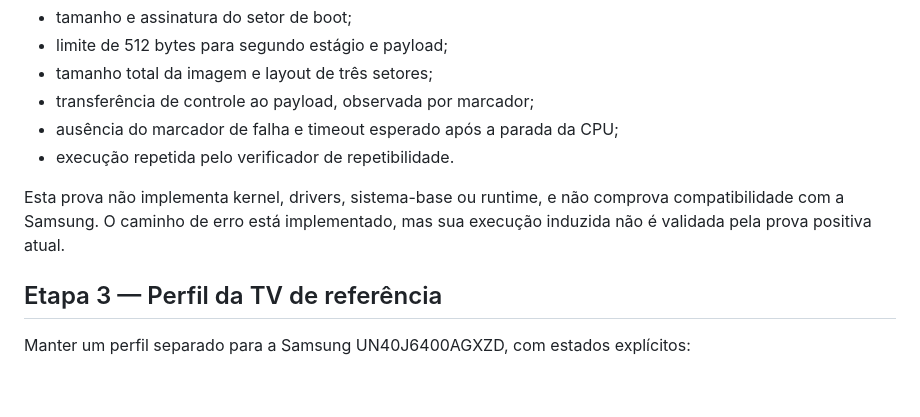
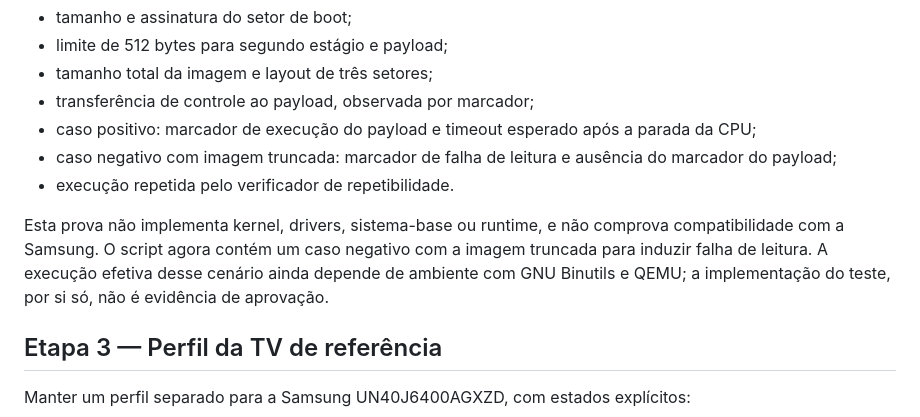
Before and after one commit to julianscunha/ZupiOS, a Markdown page: planning/validation-roadmap.md, the part around the change. GitHub-like rendering; blank space fills up the shorter version.

Commit message:
docs: record positive and negative payload test cases

```diff
--- a/planning/validation-roadmap.md
+++ b/planning/validation-roadmap.md
@@ -49,10 +49,11 @@ Critérios cobertos pelo script:
 - limite de 512 bytes para segundo estágio e payload;
 - tamanho total da imagem e layout de três setores;
 - transferência de controle ao payload, observada por marcador;
-- ausência do marcador de falha e timeout esperado após a parada da CPU;
+- caso positivo: marcador de execução do payload e timeout esperado após a parada da CPU;
+- caso negativo com imagem truncada: marcador de falha de leitura e ausência do marcador do payload;
 - execução repetida pelo verificador de repetibilidade.
 
-Esta prova não implementa kernel, drivers, sistema-base ou runtime, e não comprova compatibilidade com a Samsung. O caminho de erro está implementado, mas sua execução induzida não é validada pela prova positiva atual.
+Esta prova não implementa kernel, drivers, sistema-base ou runtime, e não comprova compatibilidade com a Samsung. O script agora contém um caso negativo com a imagem truncada para induzir falha de leitura. A execução efetiva desse cenário ainda depende de ambiente com GNU Binutils e QEMU; a implementação do teste, por si só, não é evidência de aprovação.
 
 ## Etapa 3 — Perfil da TV de referência
 
```
